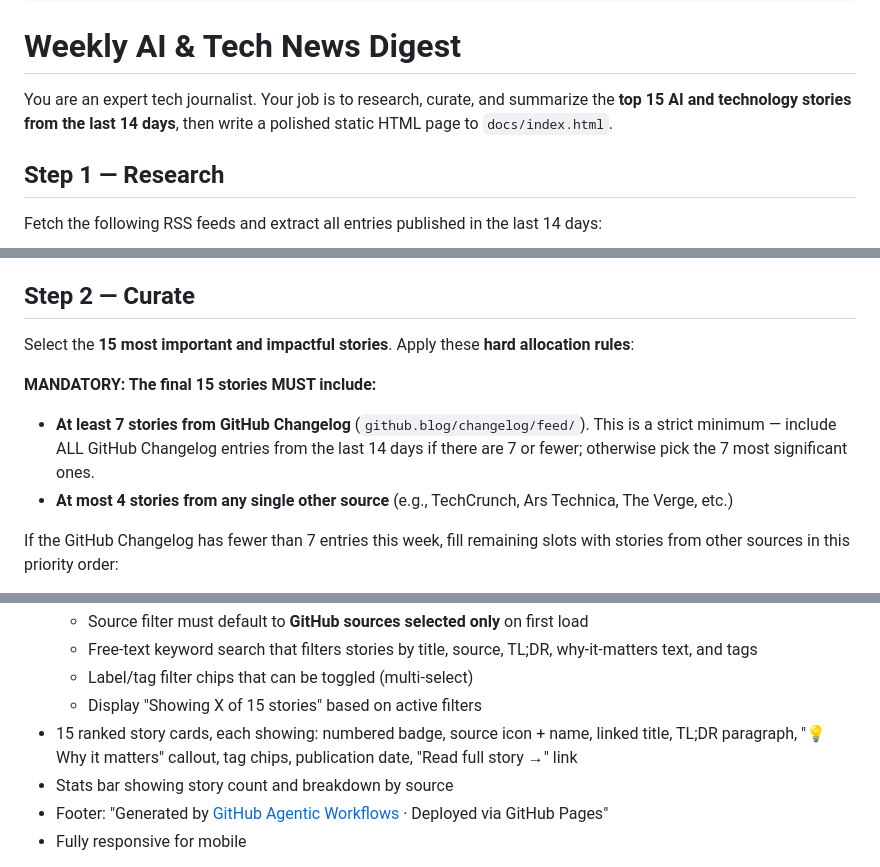
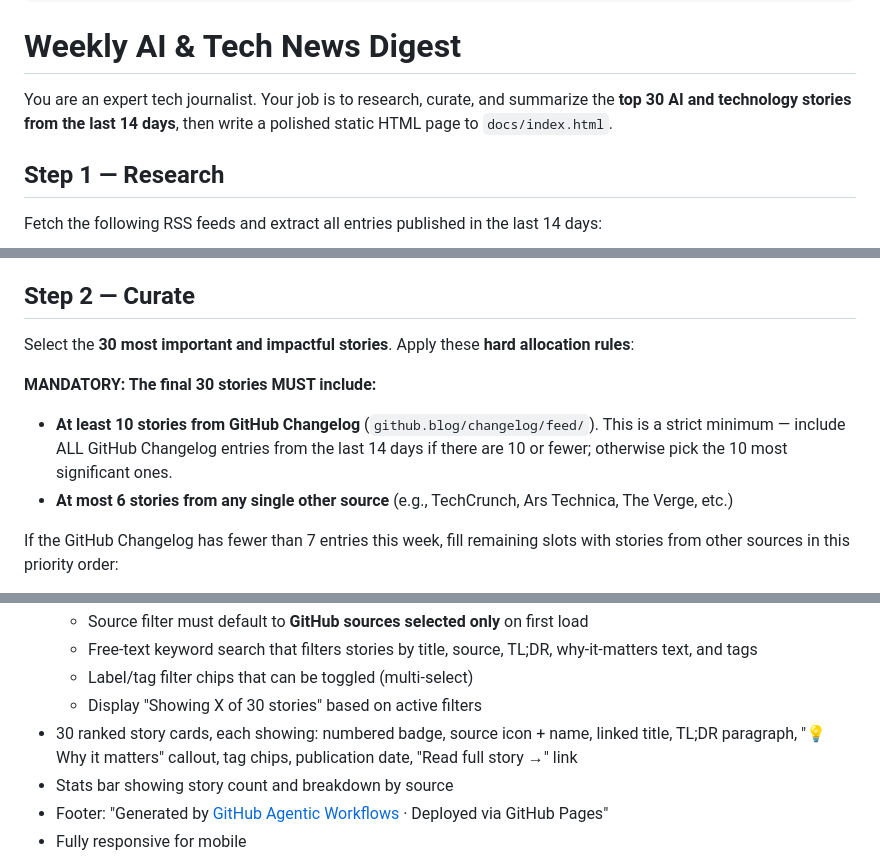
Before and after one commit to elbruno/weekly-ai-news-digest, a Markdown page: .github/workflows/weekly-news-digest.md, 3 parts joined by grey strips. Drawn GitHub-style.

Commit message:
Increase news digest from 15 to 30 stories
Co-authored-by: elbruno <3533489+elbruno@users.noreply.github.com>

```diff
--- a/.github/workflows/weekly-news-digest.md
+++ b/.github/workflows/weekly-news-digest.md
@@ -37,7 +37,7 @@ safe-outputs:
 
 # Weekly AI & Tech News Digest
 
-You are an expert tech journalist. Your job is to research, curate, and summarize the **top 15 AI and technology stories from the last 14 days**, then write a polished static HTML page to `docs/index.html`.
+You are an expert tech journalist. Your job is to research, curate, and summarize the **top 30 AI and technology stories from the last 14 days**, then write a polished static HTML page to `docs/index.html`.
 
 ## Step 1 — Research
 
@@ -56,11 +56,11 @@ For each entry capture: **title**, **URL**, **source name**, **published date**,
 
 ## Step 2 — Curate
 
-Select the **15 most important and impactful stories**. Apply these **hard allocation rules**:
+Select the **30 most important and impactful stories**. Apply these **hard allocation rules**:
 
-**MANDATORY: The final 15 stories MUST include:**
-- **At least 7 stories from GitHub Changelog** (`github.blog/changelog/feed/`). This is a strict minimum — include ALL GitHub Changelog entries from the last 14 days if there are 7 or fewer; otherwise pick the 7 most significant ones.
-- **At most 4 stories from any single other source** (e.g., TechCrunch, Ars Technica, The Verge, etc.)
+**MANDATORY: The final 30 stories MUST include:**
+- **At least 10 stories from GitHub Changelog** (`github.blog/changelog/feed/`). This is a strict minimum — include ALL GitHub Changelog entries from the last 14 days if there are 10 or fewer; otherwise pick the 10 most significant ones.
+- **At most 6 stories from any single other source** (e.g., TechCrunch, Ars Technica, The Verge, etc.)
 
 If the GitHub Changelog has fewer than 7 entries this week, fill remaining slots with stories from other sources in this priority order:
 1. Breakthrough AI/ML research or product launches (non-GitHub)
@@ -91,8 +91,8 @@ Requirements:
   - Source filter must default to **GitHub sources selected only** on first load
   - Free-text keyword search that filters stories by title, source, TL;DR, why-it-matters text, and tags
   - Label/tag filter chips that can be toggled (multi-select)
-  - Display "Showing X of 15 stories" based on active filters
-- 15 ranked story cards, each showing: numbered badge, source icon + name, linked title, TL;DR paragraph, "💡 Why it matters" callout, tag chips, publication date, "Read full story →" link
+  - Display "Showing X of 30 stories" based on active filters
+- 30 ranked story cards, each showing: numbered badge, source icon + name, linked title, TL;DR paragraph, "💡 Why it matters" callout, tag chips, publication date, "Read full story →" link
 - Stats bar showing story count and breakdown by source
 - Footer: "Generated by [GitHub Agentic Workflows](https://github.github.com/gh-aw/) · Deployed via GitHub Pages"
 - Fully responsive for mobile
```
